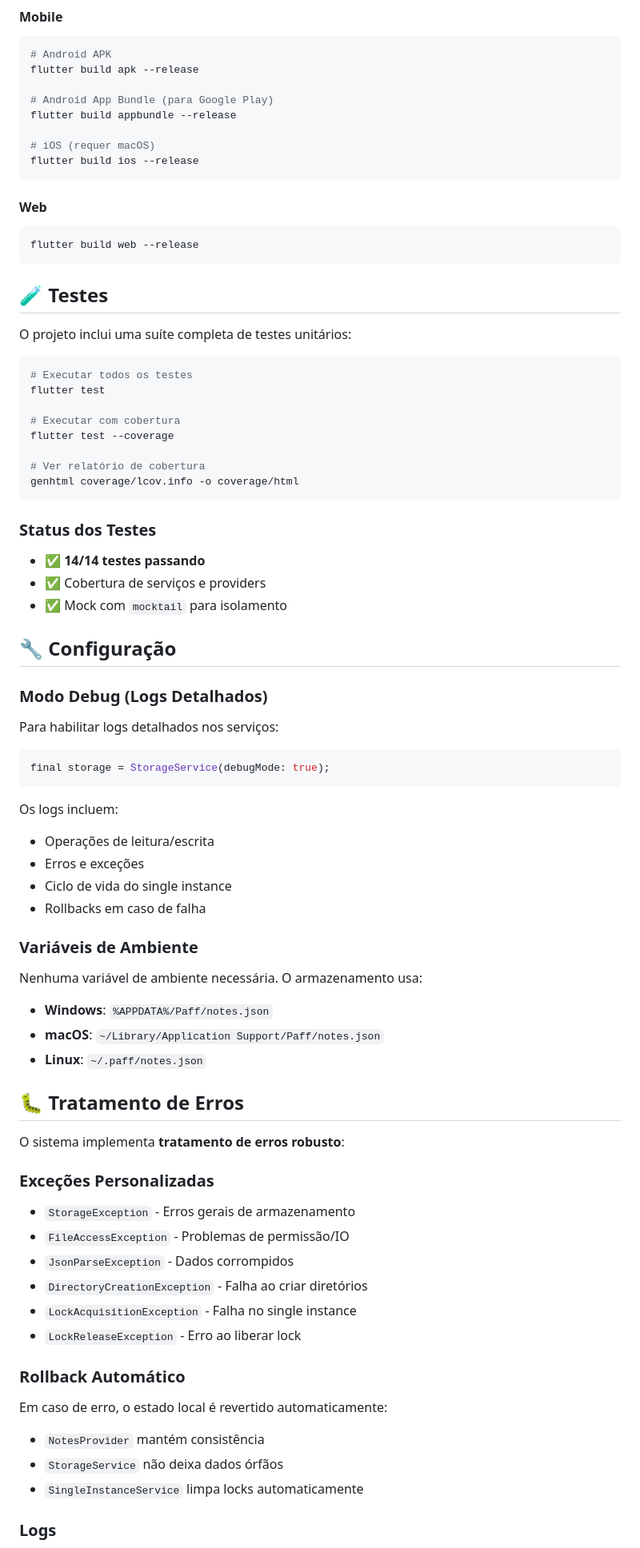
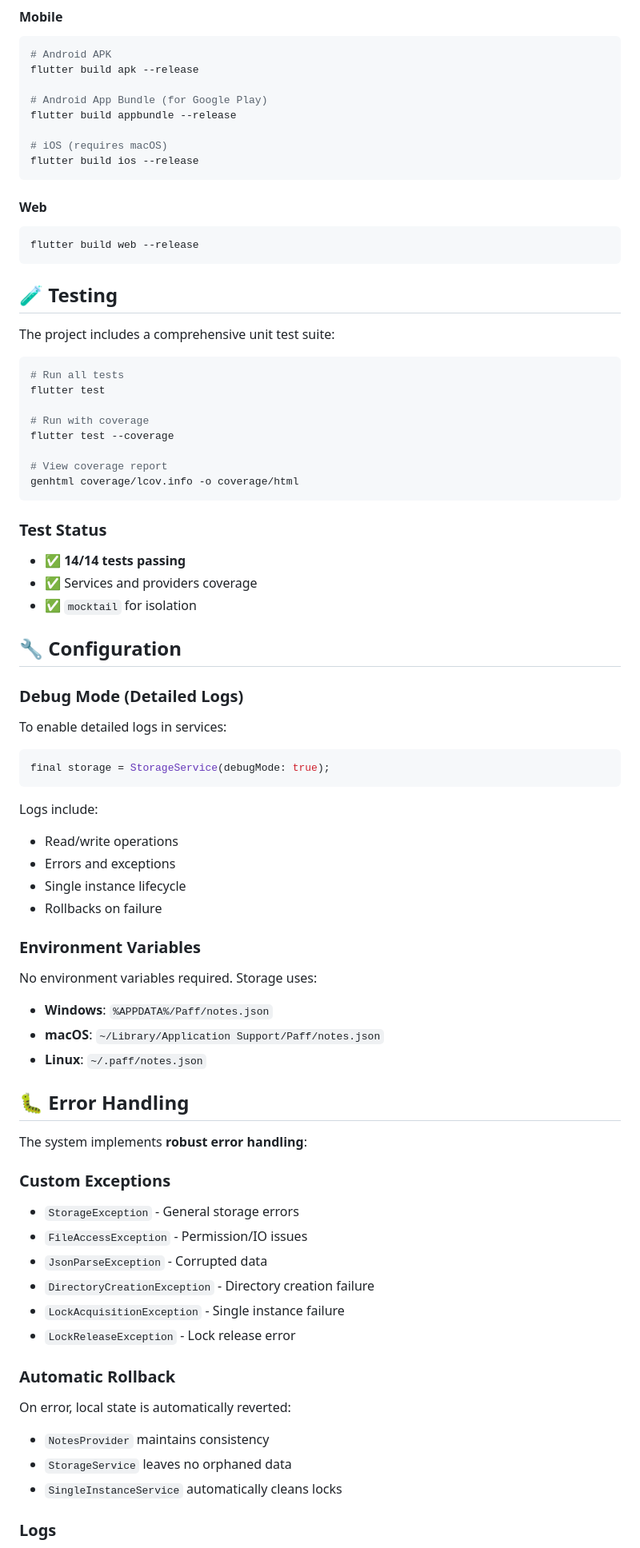
Before and after one commit to Jvagarinho/Paff, a Markdown page: README.md, the part around one of its changes. Shown at 80% size. GitHub-like rendering.

Commit message:
docs: translate README to English
- Translated all Portuguese text to English
- Maintained professional tone and formatting
- All sections now fully in English

````diff
--- a/README.md
+++ b/README.md
@@ -144,10 +144,10 @@ flutter build macos --release
 # Android APK
 flutter build apk --release
 
-# Android App Bundle (para Google Play)
+# Android App Bundle (for Google Play)
 flutter build appbundle --release
 
-# iOS (requer macOS)
+# iOS (requires macOS)
 flutter build ios --release
 ```
 
@@ -156,65 +156,65 @@ flutter build ios --release
 flutter build web --release
 ```
 
-## 🧪 Testes
+## 🧪 Testing
 
-O projeto inclui uma suíte completa de testes unitários:
+The project includes a comprehensive unit test suite:
 
 ```bash
-# Executar todos os testes
+# Run all tests
 flutter test
 
-# Executar com cobertura
+# Run with coverage
 flutter test --coverage
 
-# Ver relatório de cobertura
+# View coverage report
 genhtml coverage/lcov.info -o coverage/html
 ```
 
-### Status dos Testes
-- ✅ **14/14 testes passando**
-- ✅ Cobertura de serviços e providers
-- ✅ Mock com `mocktail` para isolamento
+### Test Status
+- ✅ **14/14 tests passing**
+- ✅ Services and providers coverage
+- ✅ `mocktail` for isolation
 
-## 🔧 Configuração
+## 🔧 Configuration
 
-### Modo Debug (Logs Detalhados)
+### Debug Mode (Detailed Logs)
 
-Para habilitar logs detalhados nos serviços:
+To enable detailed logs in services:
 
 ```dart
 final storage = StorageService(debugMode: true);
 ```
 
-Os logs incluem:
-- Operações de leitura/escrita
-- Erros e exceções
-- Ciclo de vida do single instance
-- Rollbacks em caso de falha
+Logs include:
+- Read/write operations
+- Errors and exceptions
+- Single instance lifecycle
+- Rollbacks on failure
 
-### Variáveis de Ambiente
+### Environment Variables
 
-Nenhuma variável de ambiente necessária. O armazenamento usa:
+No environment variables required. Storage uses:
 - **Windows**: `%APPDATA%/Paff/notes.json`
 - **macOS**: `~/Library/Application Support/Paff/notes.json`
 - **Linux**: `~/.paff/notes.json`
 
-## 🐛 Tratamento de Erros
+## 🐛 Error Handling
 
-O sistema implementa **tratamento de erros robusto**:
+The system implements **robust error handling**:
 
-### Exceções Personalizadas
-- `StorageException` - Erros gerais de armazenamento
-- `FileAccessException` - Problemas de permissão/IO
-- `JsonParseException` - Dados corrompidos
-- `DirectoryCreationException` - Falha ao criar diretórios
-- `LockAcquisitionException` - Falha no single instance
-- `LockReleaseException` - Erro ao liberar lock
+### Custom Exceptions
+- `StorageException` - General storage errors
+- `FileAccessException` - Permission/IO issues
+- `JsonParseException` - Corrupted data
+- `DirectoryCreationException` - Directory creation failure
+- `LockAcquisitionException` - Single instance failure
+- `LockReleaseException` - Lock release error
 
-### Rollback Automático
-Em caso de erro, o estado local é revertido automaticamente:
-- `NotesProvider` mantém consistência
-- `StorageService` não deixa dados órfãos
-- `SingleInstanceService` limpa locks automaticamente
+### Automatic Rollback
+On error, local state is automatically reverted:
+- `NotesProvider` maintains consistency
+- `StorageService` leaves no orphaned data
+- `SingleInstanceService` automatically cleans locks
 
 ### Logs
````
Also changed, not shown: other parts of README.md (+67 -67 lines).
